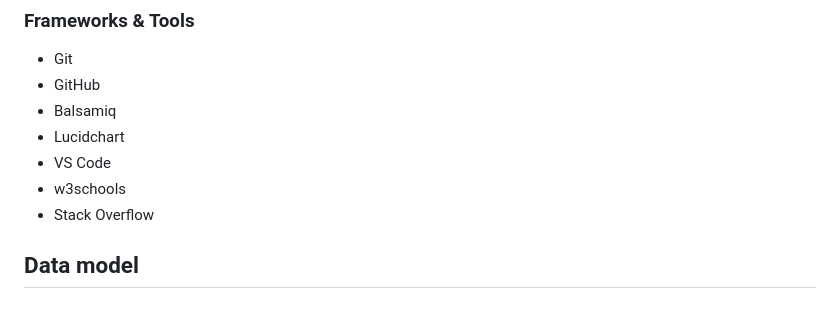
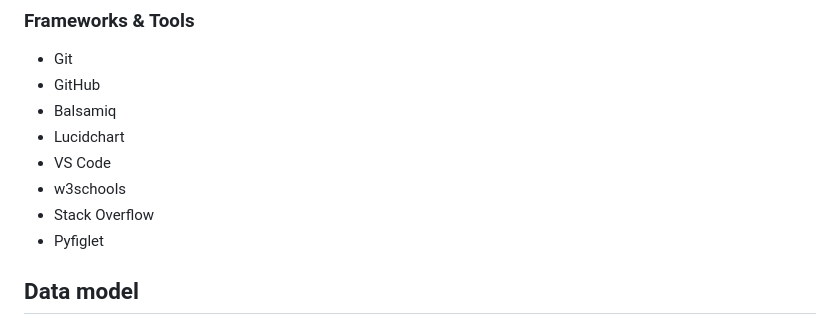
Before and after one commit to NiclO1337/pp3-dream-achiever, a Markdown page: README.md, the part around one of its changes. Rendered like a GitHub page.

Commit message:
Docs: Add Pyfiglet to README tool section and credit tutorial

```diff
--- a/README.md
+++ b/README.md
@@ -161,6 +161,7 @@ TODO: Add text about feature
 - VS Code
 - w3schools
 - Stack Overflow
+- Pyfiglet
 
 ## Data model
 
```
Also changed, not shown: other parts of README.md (+1 -1 lines).
